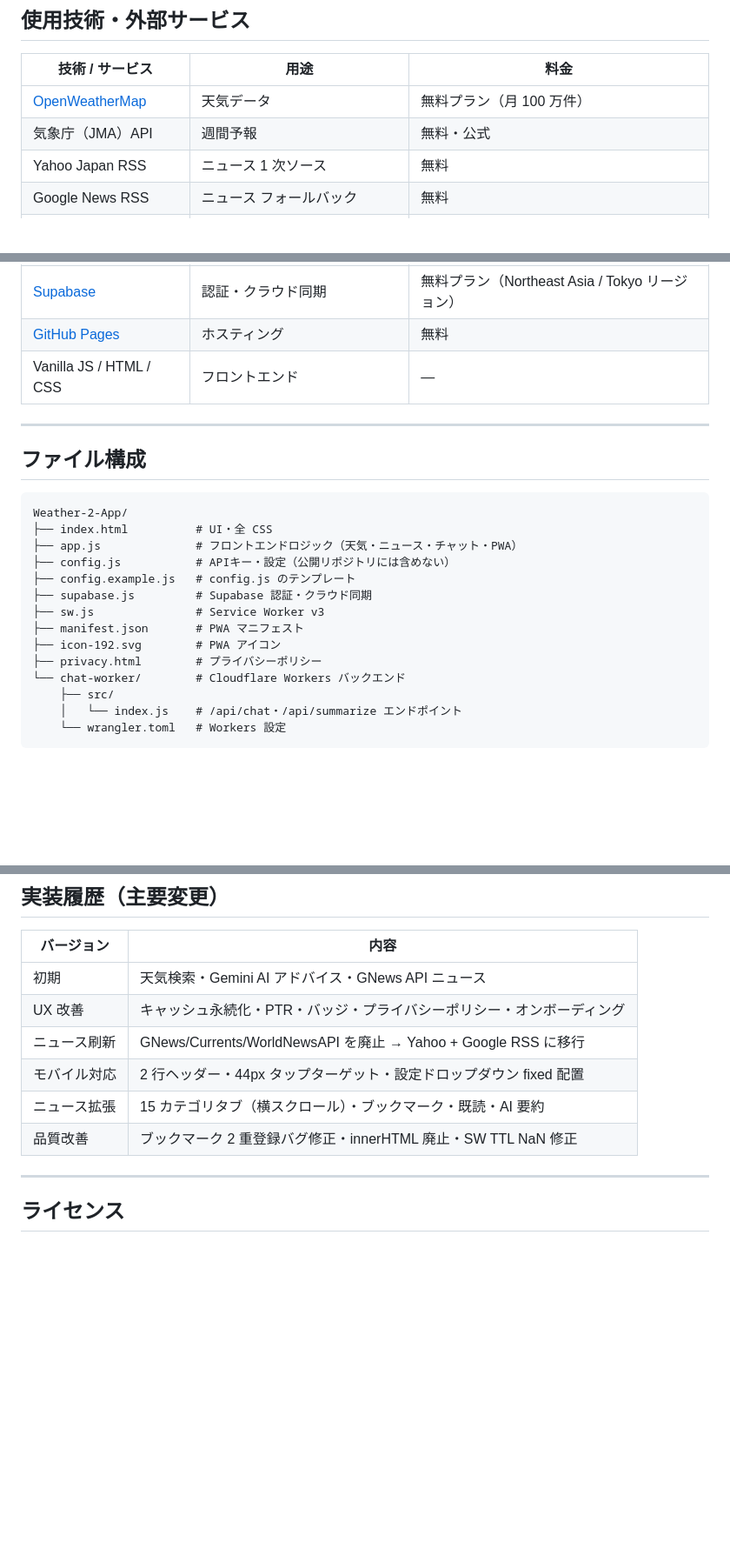
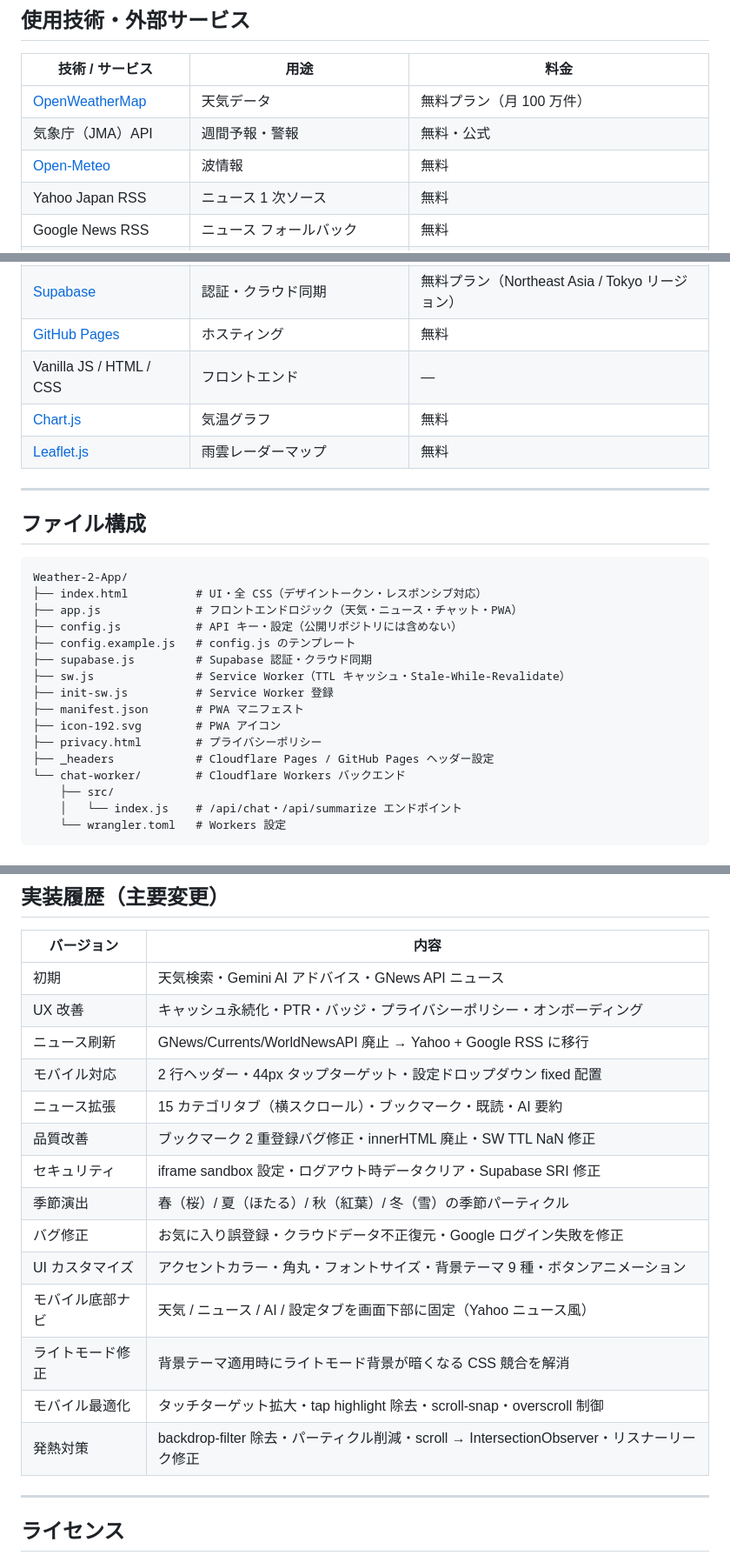
Before and after one commit to Yuuuki84/Weather-2-App, a Markdown page: README.md, 3 parts joined by grey strips. Shown at 87% size. Drawn GitHub-style; blank space fills up the shorter version.

````diff
--- a/README.md
+++ b/README.md
@@ -138,7 +219,8 @@
 | 技術 / サービス | 用途 | 料金 |
 |---------------|------|------|
 | [OpenWeatherMap](https://openweathermap.org/) | 天気データ | 無料プラン（月 100 万件） |
-| 気象庁（JMA）API | 週間予報 | 無料・公式 |
+| 気象庁（JMA）API | 週間予報・警報 | 無料・公式 |
+| [Open-Meteo](https://open-meteo.com/) | 波情報 | 無料 |
 | Yahoo Japan RSS | ニュース 1 次ソース | 無料 |
 | Google News RSS | ニュース フォールバック | 無料 |
 | [rss2json.com](https://rss2json.com/) | RSS → JSON 変換（CORS 対応） | 無料プラン |
@@ -146,6 +228,8 @@
 | [Supabase](https://supabase.com/) | 認証・クラウド同期 | 無料プラン（Northeast Asia / Tokyo リージョン） |
 | [GitHub Pages](https://pages.github.com/) | ホスティング | 無料 |
 | Vanilla JS / HTML / CSS | フロントエンド | — |
+| [Chart.js](https://www.chartjs.org/) | 気温グラフ | 無料 |
+| [Leaflet.js](https://leafletjs.com/) | 雨雲レーダーマップ | 無料 |
 
 ---
 
@@ -153,15 +237,17 @@
 
 ```
 Weather-2-App/
-├── index.html          # UI・全 CSS
+├── index.html          # UI・全 CSS（デザイントークン・レスポンシブ対応）
 ├── app.js              # フロントエンドロジック（天気・ニュース・チャット・PWA）
-├── config.js           # APIキー・設定（公開リポジトリには含めない）
+├── config.js           # API キー・設定（公開リポジトリには含めない）
 ├── config.example.js   # config.js のテンプレート
 ├── supabase.js         # Supabase 認証・クラウド同期
-├── sw.js               # Service Worker v3
+├── sw.js               # Service Worker（TTL キャッシュ・Stale-While-Revalidate）
+├── init-sw.js          # Service Worker 登録
 ├── manifest.json       # PWA マニフェスト
 ├── icon-192.svg        # PWA アイコン
 ├── privacy.html        # プライバシーポリシー
+├── _headers            # Cloudflare Pages / GitHub Pages ヘッダー設定
 └── chat-worker/        # Cloudflare Workers バックエンド
     ├── src/
     │   └── index.js    # /api/chat・/api/summarize エンドポイント
@@ -224,10 +309,18 @@ main        ← 本番（GitHub Pages に公開）
 |-----------|------|
 | 初期 | 天気検索・Gemini AI アドバイス・GNews API ニュース |
 | UX 改善 | キャッシュ永続化・PTR・バッジ・プライバシーポリシー・オンボーディング |
-| ニュース刷新 | GNews/Currents/WorldNewsAPI を廃止 → Yahoo + Google RSS に移行 |
+| ニュース刷新 | GNews/Currents/WorldNewsAPI 廃止 → Yahoo + Google RSS に移行 |
 | モバイル対応 | 2 行ヘッダー・44px タップターゲット・設定ドロップダウン fixed 配置 |
 | ニュース拡張 | 15 カテゴリタブ（横スクロール）・ブックマーク・既読・AI 要約 |
 | 品質改善 | ブックマーク 2 重登録バグ修正・innerHTML 廃止・SW TTL NaN 修正 |
+| セキュリティ | iframe sandbox 設定・ログアウト時データクリア・Supabase SRI 修正 |
+| 季節演出 | 春（桜）/ 夏（ほたる）/ 秋（紅葉）/ 冬（雪）の季節パーティクル |
+| バグ修正 | お気に入り誤登録・クラウドデータ不正復元・Google ログイン失敗を修正 |
+| UI カスタマイズ | アクセントカラー・角丸・フォントサイズ・背景テーマ 9 種・ボタンアニメーション |
+| モバイル底部ナビ | 天気 / ニュース / AI / 設定タブを画面下部に固定（Yahoo ニュース風） |
+| ライトモード修正 | 背景テーマ適用時にライトモード背景が暗くなる CSS 競合を解消 |
+| モバイル最適化 | タッチターゲット拡大・tap highlight 除去・scroll-snap・overscroll 制御 |
+| 発熱対策 | backdrop-filter 除去・パーティクル削減・scroll → IntersectionObserver・リスナーリーク修正 |
 
 ---
 
````
Also changed, not shown: other parts of README.md (+94 -14 lines).
